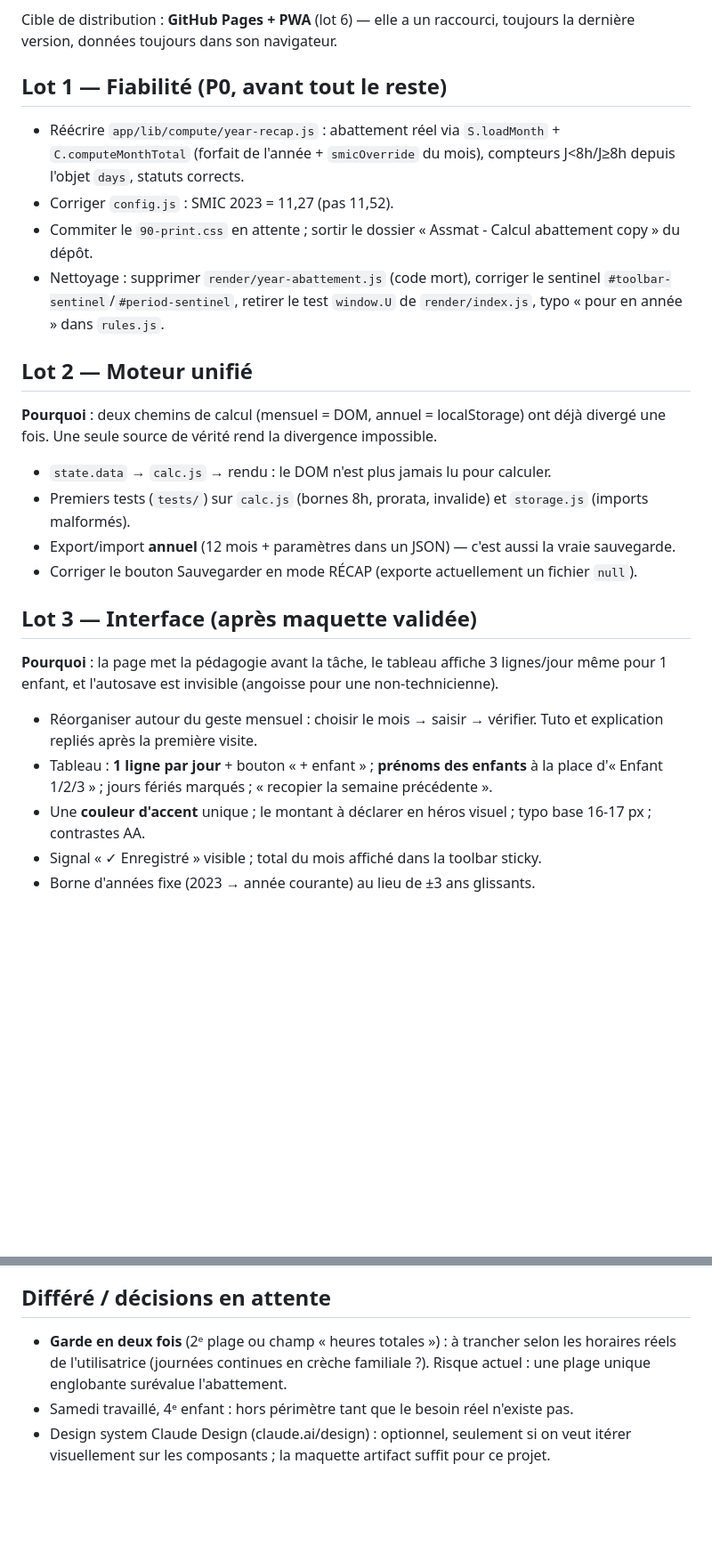
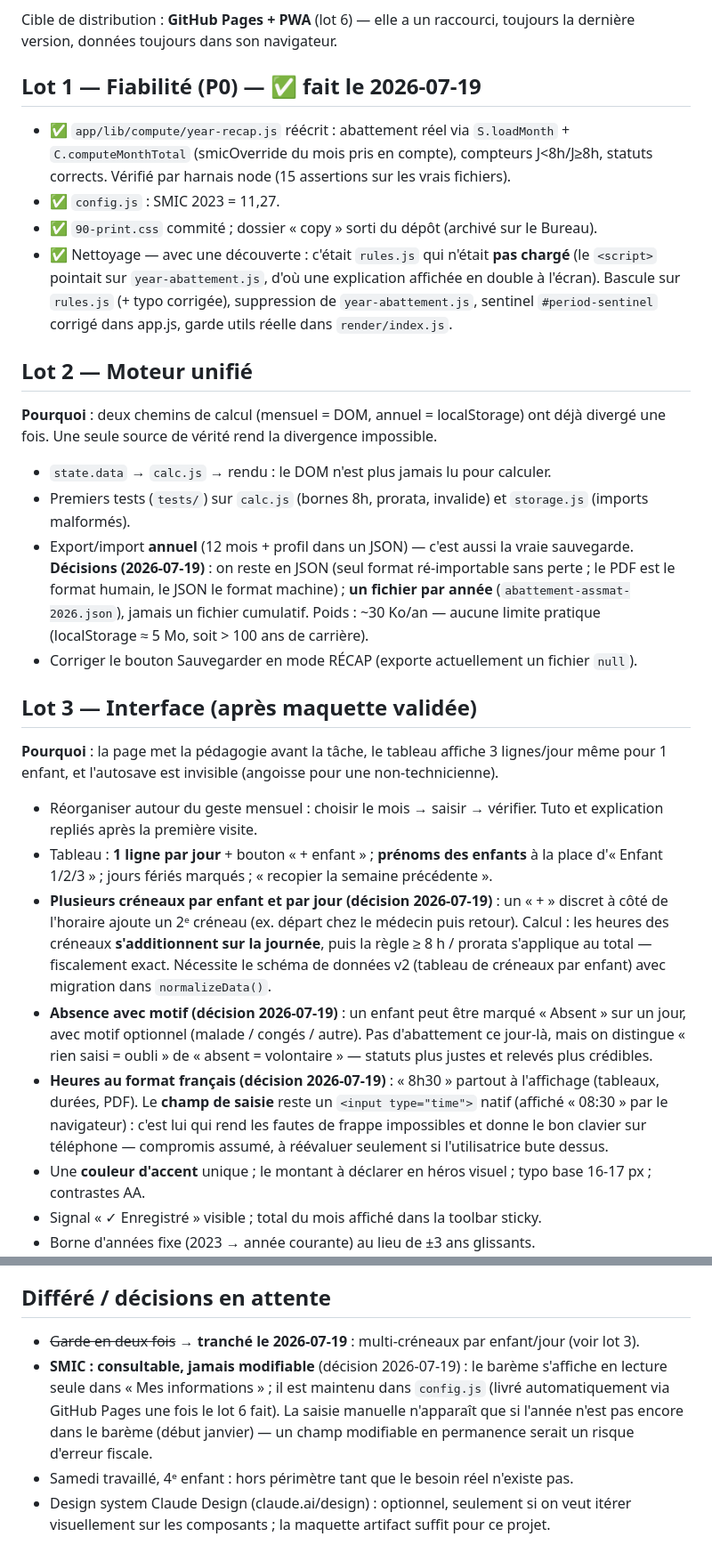
Before and after one commit to AurelienBBY/assmat-calcul-abattement, a Markdown page: docs/feuille-de-route.md, 2 parts joined by grey strips. Shown at 89% size. GitHub-like rendering; blank space fills up the shorter version.

Commit message:
docs: état connu et feuille de route à jour après le lot 1
Co-Authored-By: Claude Fable 5 <noreply@anthropic.com>

```diff
--- a/docs/feuille-de-route.md
+++ b/docs/feuille-de-route.md
@@ -13,12 +13,12 @@ Outil pour **une utilisatrice unique** : assistante maternelle employée par un
 
 Cible de distribution : **GitHub Pages + PWA** (lot 6) — elle a un raccourci, toujours la dernière version, données toujours dans son navigateur.
 
-## Lot 1 — Fiabilité (P0, avant tout le reste)
+## Lot 1 — Fiabilité (P0) — ✅ fait le 2026-07-19
 
-- Réécrire `app/lib/compute/year-recap.js` : abattement réel via `S.loadMonth` + `C.computeMonthTotal` (forfait de l'année + `smicOverride` du mois), compteurs J<8h/J≥8h depuis l'objet `days`, statuts corrects.
-- Corriger `config.js` : SMIC 2023 = 11,27 (pas 11,52).
-- Commiter le `90-print.css` en attente ; sortir le dossier « Assmat - Calcul abattement copy » du dépôt.
-- Nettoyage : supprimer `render/year-abattement.js` (code mort), corriger le sentinel `#toolbar-sentinel`/`#period-sentinel`, retirer le test `window.U` de `render/index.js`, typo « pour en année » dans `rules.js`.
+- ✅ `app/lib/compute/year-recap.js` réécrit : abattement réel via `S.loadMonth` + `C.computeMonthTotal` (smicOverride du mois pris en compte), compteurs J<8h/J≥8h, statuts corrects. Vérifié par harnais node (15 assertions sur les vrais fichiers).
+- ✅ `config.js` : SMIC 2023 = 11,27.
+- ✅ `90-print.css` commité ; dossier « copy » sorti du dépôt (archivé sur le Bureau).
+- ✅ Nettoyage — avec une découverte : c'était `rules.js` qui n'était **pas chargé** (le `<script>` pointait sur `year-abattement.js`, d'où une explication affichée en double à l'écran). Bascule sur `rules.js` (+ typo corrigée), suppression de `year-abattement.js`, sentinel `#period-sentinel` corrigé dans app.js, garde utils réelle dans `render/index.js`.
 
 ## Lot 2 — Moteur unifié
 
@@ -26,7 +26,7 @@ Cible de distribution : **GitHub Pages + PWA** (lot 6) — elle a un raccourci,
 
 - `state.data` → `calc.js` → rendu : le DOM n'est plus jamais lu pour calculer.
 - Premiers tests (`tests/`) sur `calc.js` (bornes 8h, prorata, invalide) et `storage.js` (imports malformés).
-- Export/import **annuel** (12 mois + paramètres dans un JSON) — c'est aussi la vraie sauvegarde.
+- Export/import **annuel** (12 mois + profil dans un JSON) — c'est aussi la vraie sauvegarde. **Décisions (2026-07-19)** : on reste en JSON (seul format ré-importable sans perte ; le PDF est le format humain, le JSON le format machine) ; **un fichier par année** (`abattement-assmat-2026.json`), jamais un fichier cumulatif. Poids : ~30 Ko/an — aucune limite pratique (localStorage ≈ 5 Mo, soit &gt; 100 ans de carrière).
 - Corriger le bouton Sauvegarder en mode RÉCAP (exporte actuellement un fichier `null`).
 
 ## Lot 3 — Interface (après maquette validée)
@@ -35,6 +35,9 @@ Cible de distribution : **GitHub Pages + PWA** (lot 6) — elle a un raccourci,
 
 - Réorganiser autour du geste mensuel : choisir le mois → saisir → vérifier. Tuto et explication repliés après la première visite.
 - Tableau : **1 ligne par jour** + bouton « + enfant » ; **prénoms des enfants** à la place d'« Enfant 1/2/3 » ; jours fériés marqués ; « recopier la semaine précédente ».
+- **Plusieurs créneaux par enfant et par jour (décision 2026-07-19)** : un « + » discret à côté de l'horaire ajoute un 2ᵉ créneau (ex. départ chez le médecin puis retour). Calcul : les heures des créneaux **s'additionnent sur la journée**, puis la règle ≥ 8 h / prorata s'applique au total — fiscalement exact. Nécessite le schéma de données v2 (tableau de créneaux par enfant) avec migration dans `normalizeData()`.
+- **Absence avec motif (décision 2026-07-19)** : un enfant peut être marqué « Absent » sur un jour, avec motif optionnel (malade / congés / autre). Pas d'abattement ce jour-là, mais on distingue « rien saisi = oubli » de « absent = volontaire » — statuts plus justes et relevés plus crédibles.
+- **Heures au format français (décision 2026-07-19)** : « 8h30 » partout à l'affichage (tableaux, durées, PDF). Le **champ de saisie** reste un `<input type="time">` natif (affiché « 08:30 » par le navigateur) : c'est lui qui rend les fautes de frappe impossibles et donne le bon clavier sur téléphone — compromis assumé, à réévaluer seulement si l'utilisatrice bute dessus.
 - Une **couleur d'accent** unique ; le montant à déclarer en héros visuel ; typo base 16-17 px ; contrastes AA.
 - Signal « ✓ Enregistré » visible ; total du mois affiché dans la toolbar sticky.
 - Borne d'années fixe (2023 → année courante) au lieu de ±3 ans glissants.
@@ -61,6 +65,7 @@ Cible de distribution : **GitHub Pages + PWA** (lot 6) — elle a un raccourci,
 
 ## Différé / décisions en attente
 
-- **Garde en deux fois** (2ᵉ plage ou champ « heures totales ») : à trancher selon les horaires réels de l'utilisatrice (journées continues en crèche familiale ?). Risque actuel : une plage unique englobante surévalue l'abattement.
+- ~~Garde en deux fois~~ → **tranché le 2026-07-19** : multi-créneaux par enfant/jour (voir lot 3).
+- **SMIC : consultable, jamais modifiable** (décision 2026-07-19) : le barème s'affiche en lecture seule dans « Mes informations » ; il est maintenu dans `config.js` (livré automatiquement via GitHub Pages une fois le lot 6 fait). La saisie manuelle n'apparaît que si l'année n'est pas encore dans le barème (début janvier) — un champ modifiable en permanence serait un risque d'erreur fiscale.
 - Samedi travaillé, 4ᵉ enfant : hors périmètre tant que le besoin réel n'existe pas.
 - Design system Claude Design (claude.ai/design) : optionnel, seulement si on veut itérer visuellement sur les composants ; la maquette artifact suffit pour ce projet.
```
Also changed, not shown: other parts of docs/feuille-de-route.md (+2 -1 lines), CLAUDE.md (+7 -8 lines).
